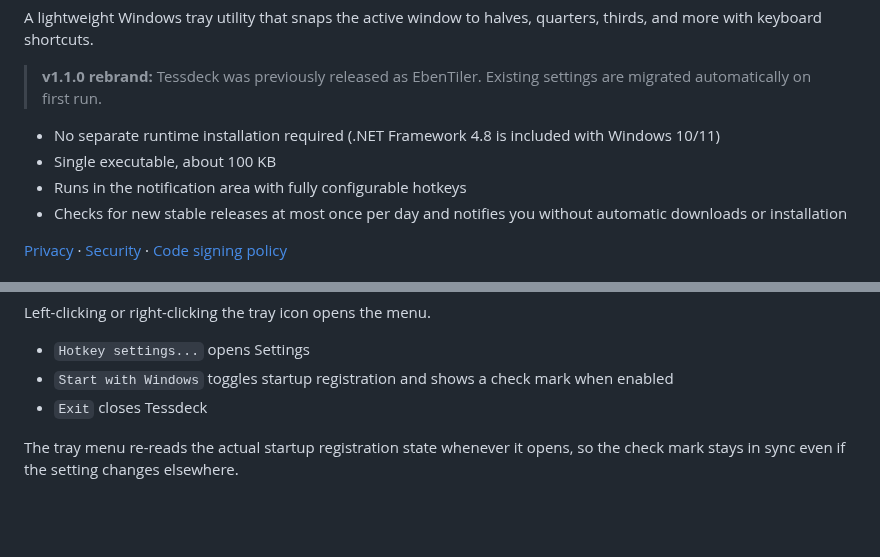
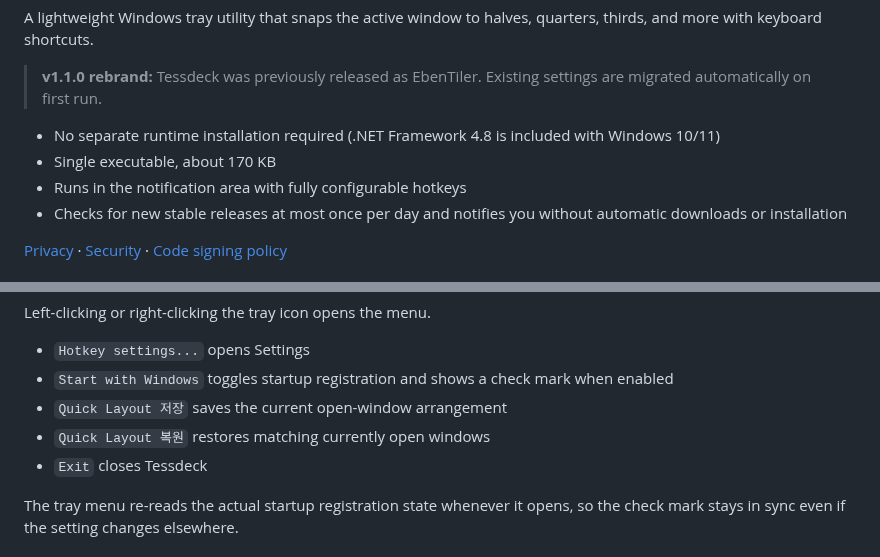
Before and after one commit to Eben-Builds/EbenTiler-for-Windows, a Markdown page: README.md, 2 parts joined by grey strips. Drawn GitHub-style; blank space fills up the shorter version.

```diff
--- a/README.md
+++ b/README.md
@@ -11,7 +11,7 @@ A lightweight Windows tray utility that snaps the active window to halves, quart
 > **v1.1.0 rebrand:** Tessdeck was previously released as EbenTiler. Existing settings are migrated automatically on first run.
 
 - No separate runtime installation required (.NET Framework 4.8 is included with Windows 10/11)
-- Single executable, about 100 KB
+- Single executable, about 170 KB
 - Runs in the notification area with fully configurable hotkeys
 - Checks for new stable releases at most once per day and notifies you without automatic downloads or installation
 
@@ -109,6 +120,8 @@ Left-clicking or right-clicking the tray icon opens the menu.
 
 - `Hotkey settings...` opens Settings
 - `Start with Windows` toggles startup registration and shows a check mark when enabled
+- `Quick Layout 저장` saves the current open-window arrangement
+- `Quick Layout 복원` restores matching currently open windows
 - `Exit` closes Tessdeck
 
 The tray menu re-reads the actual startup registration state whenever it opens, so the check mark stays in sync even if the setting changes elsewhere.
```
Also changed, not shown: other parts of README.md (+20 -3 lines).
